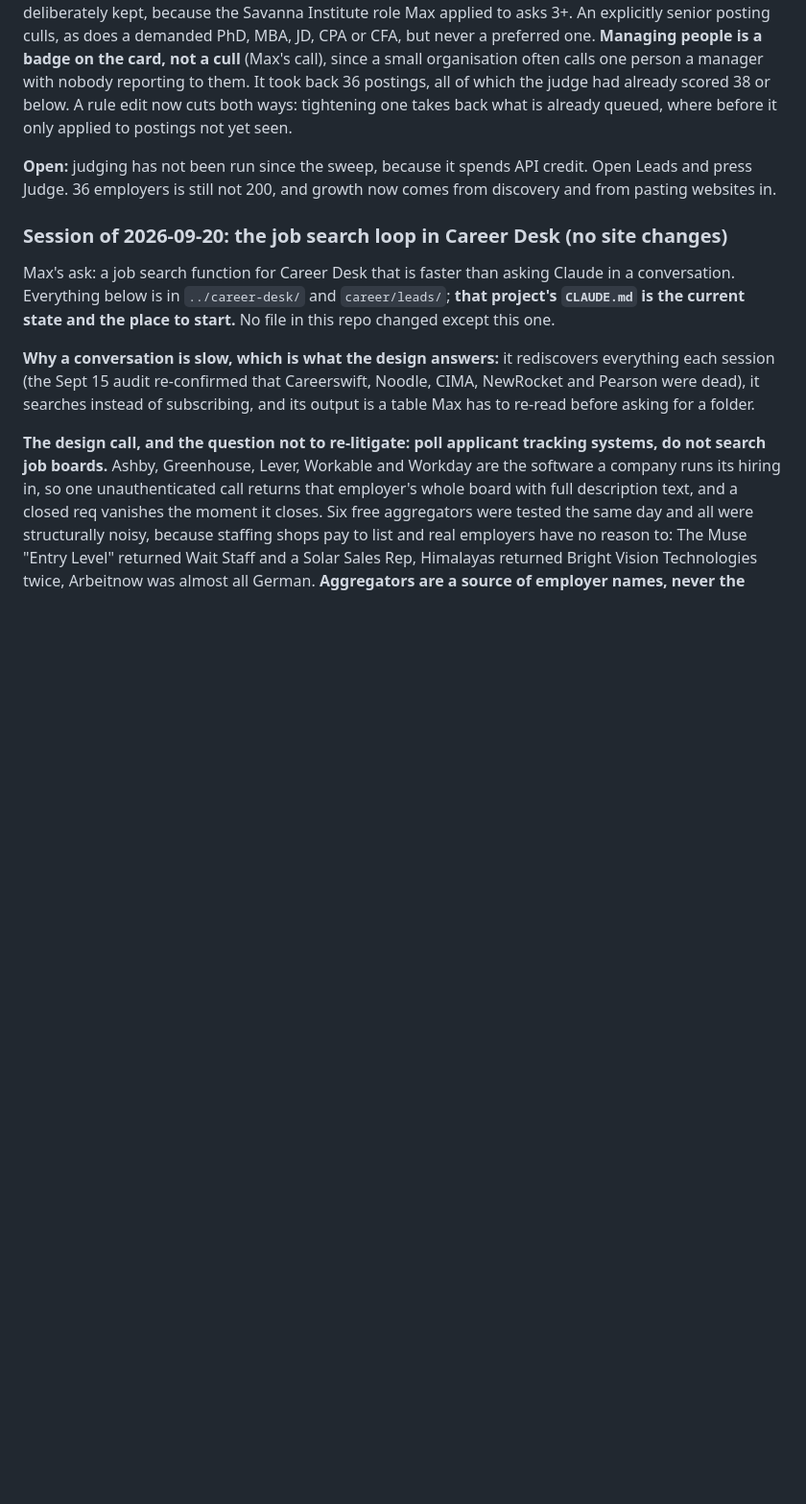
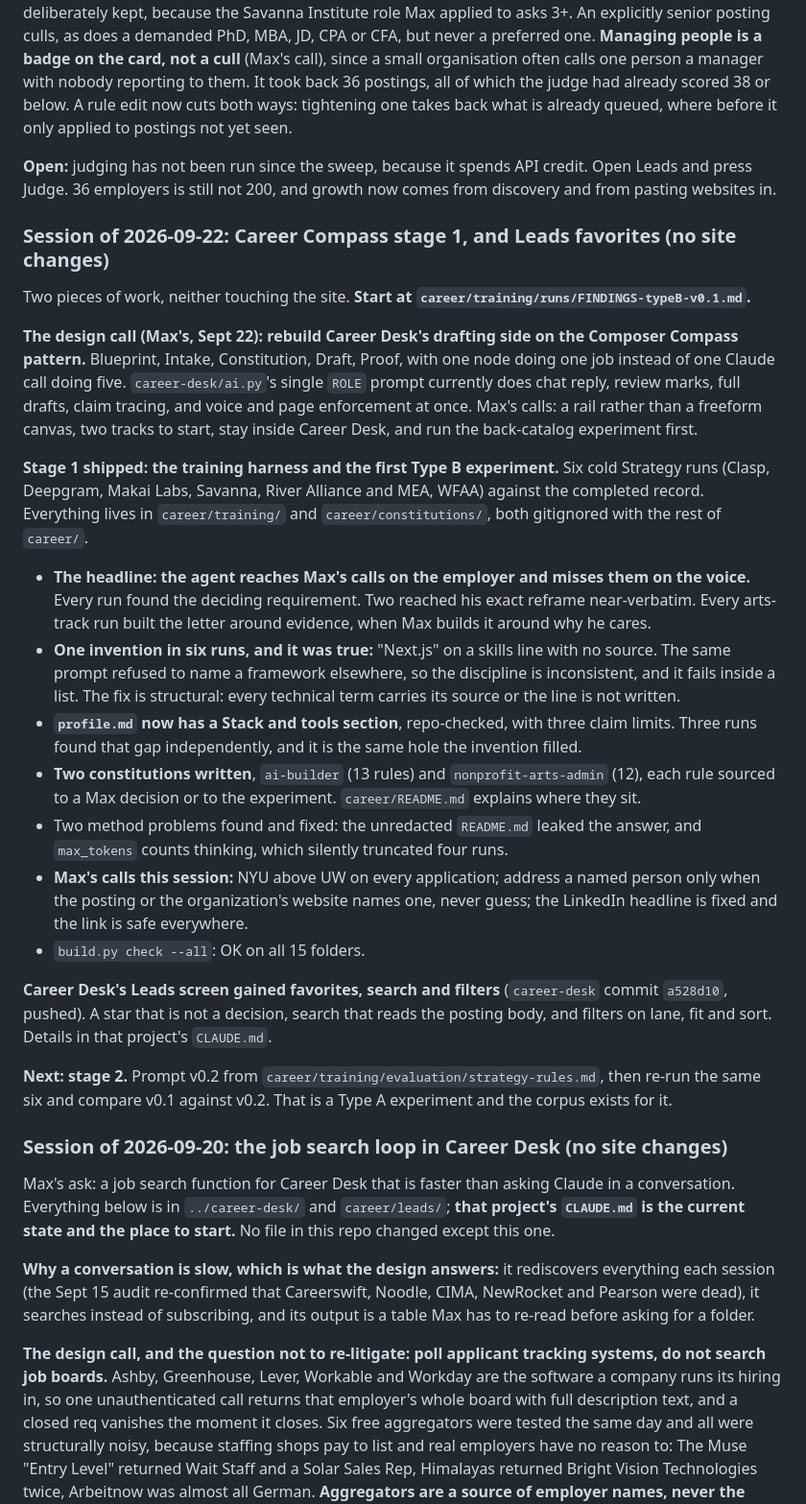
Before and after one commit to mhperkins/AI-Portfolio-Landing-Page, a Markdown page: CLAUDE.md, the part around the change. Shown at 96% size. GitHub-like rendering; blank space fills up the shorter version.

Commit message:
docs: Sept 22 session, Career Compass stage 1 and Leads favorites
Six cold Strategy runs against the completed record. The agent reaches Max's
calls on the employer and misses them on the voice. One invention in six runs,
and it was true, which is the reason the no-unsourced-claim rule has to be
structural. profile.md gained a repo-checked Stack section; two constitutions
written with every rule sourced.

No site files changed.

Co-Authored-By: Claude Opus 5 (1M context) <noreply@anthropic.com>

```diff
--- a/CLAUDE.md
+++ b/CLAUDE.md
@@ -996,6 +996,46 @@ queued, where before it only applied to postings not yet seen.
 
 **Open:** judging has not been run since the sweep, because it spends API credit. Open Leads and press
 Judge. 36 employers is still not 200, and growth now comes from discovery and from pasting websites in.
+
+### Session of 2026-09-22: Career Compass stage 1, and Leads favorites (no site changes)
+
+Two pieces of work, neither touching the site. **Start at `career/training/runs/FINDINGS-typeB-v0.1.md`.**
+
+**The design call (Max's, Sept 22): rebuild Career Desk's drafting side on the Composer Compass
+pattern.** Blueprint, Intake, Constitution, Draft, Proof, with one node doing one job instead of one
+Claude call doing five. `career-desk/ai.py`'s single `ROLE` prompt currently does chat reply, review
+marks, full drafts, claim tracing, and voice and page enforcement at once. Max's calls: a rail rather
+than a freeform canvas, two tracks to start, stay inside Career Desk, and run the back-catalog
+experiment first.
+
+**Stage 1 shipped: the training harness and the first Type B experiment.** Six cold Strategy runs
+(Clasp, Deepgram, Makai Labs, Savanna, River Alliance and MEA, WFAA) against the completed record.
+Everything lives in `career/training/` and `career/constitutions/`, both gitignored with the rest of
+`career/`.
+
+- **The headline: the agent reaches Max's calls on the employer and misses them on the voice.** Every
+  run found the deciding requirement. Two reached his exact reframe near-verbatim. Every arts-track
+  run built the letter around evidence, when Max builds it around why he cares.
+- **One invention in six runs, and it was true:** "Next.js" on a skills line with no source. The same
+  prompt refused to name a framework elsewhere, so the discipline is inconsistent, and it fails inside
+  a list. The fix is structural: every technical term carries its source or the line is not written.
+- **`profile.md` now has a Stack and tools section**, repo-checked, with three claim limits. Three
+  runs found that gap independently, and it is the same hole the invention filled.
+- **Two constitutions written**, `ai-builder` (13 rules) and `nonprofit-arts-admin` (12), each rule
+  sourced to a Max decision or to the experiment. `career/README.md` explains where they sit.
+- Two method problems found and fixed: the unredacted `README.md` leaked the answer, and `max_tokens`
+  counts thinking, which silently truncated four runs.
+- **Max's calls this session:** NYU above UW on every application; address a named person only when
+  the posting or the organization's website names one, never guess; the LinkedIn headline is fixed and
+  the link is safe everywhere.
+- `build.py check --all`: OK on all 15 folders.
+
+**Career Desk's Leads screen gained favorites, search and filters** (`career-desk` commit `a528d10`,
+pushed). A star that is not a decision, search that reads the posting body, and filters on lane, fit
+and sort. Details in that project's `CLAUDE.md`.
+
+**Next: stage 2.** Prompt v0.2 from `career/training/evaluation/strategy-rules.md`, then re-run the
+same six and compare v0.1 against v0.2. That is a Type A experiment and the corpus exists for it.
 
 ### Session of 2026-09-20: the job search loop in Career Desk (no site changes)
 
```
